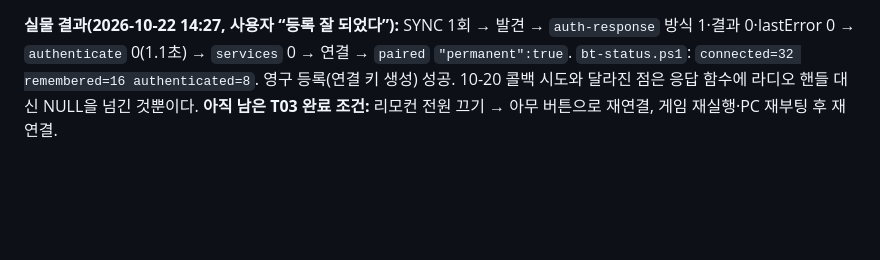
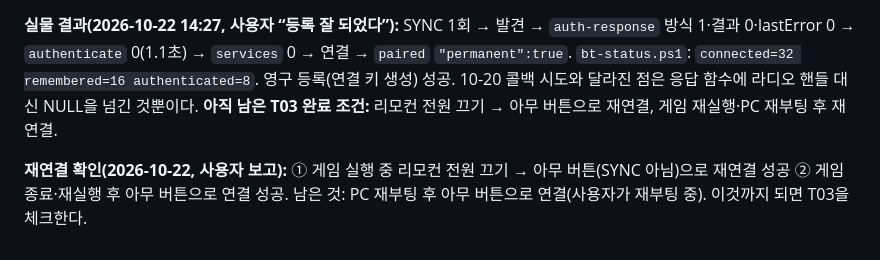
Before and after one commit to jacking75/TestGunGame, a Markdown page: 구현-계획-1.md, the part around the change. GitHub-like rendering; blank space fills up the shorter version.

```diff
--- a/구현-계획-1.md
+++ b/구현-계획-1.md
@@ -821,3 +821,5 @@ T13은 T05~T07 이후 구현할 수 있다. T08~T09와 병렬 에이전트 작
 **남은 확인(실물):** SYNC 1회로 연결되는지(임시 연결 복구 확인), 기록의 `auth-response`·`authenticate` 값, `permanent` 여부.
 
 **실물 결과(2026-10-22 14:27, 사용자 “등록 잘 되었다”):** SYNC 1회 → 발견 → `auth-response` 방식 1·결과 0·lastError 0 → `authenticate` 0(1.1초) → `services` 0 → 연결 → `paired` `"permanent":true`. `bt-status.ps1`: `connected=32 remembered=16 authenticated=8`. 영구 등록(연결 키 생성) 성공. 10-20 콜백 시도와 달라진 점은 응답 함수에 라디오 핸들 대신 NULL을 넘긴 것뿐이다. **아직 남은 T03 완료 조건:** 리모컨 전원 끄기 → 아무 버튼으로 재연결, 게임 재실행·PC 재부팅 후 재연결.
+
+**재연결 확인(2026-10-22, 사용자 보고):** ① 게임 실행 중 리모컨 전원 끄기 → 아무 버튼(SYNC 아님)으로 재연결 성공 ② 게임 종료·재실행 후 아무 버튼으로 연결 성공. 남은 것: PC 재부팅 후 아무 버튼으로 연결(사용자가 재부팅 중). 이것까지 되면 T03을 체크한다.
```
Also changed, not shown: Wii-리모컨-PC-연결과-보정-3.md (+1 -1 lines).
